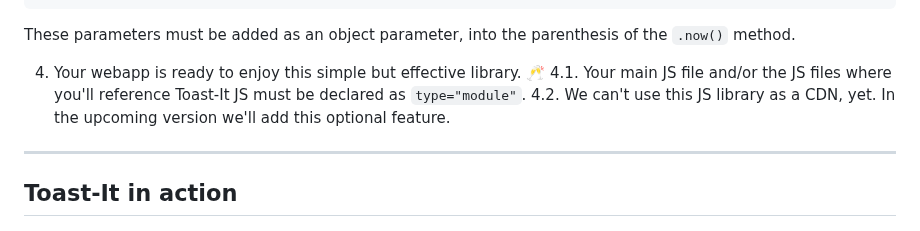
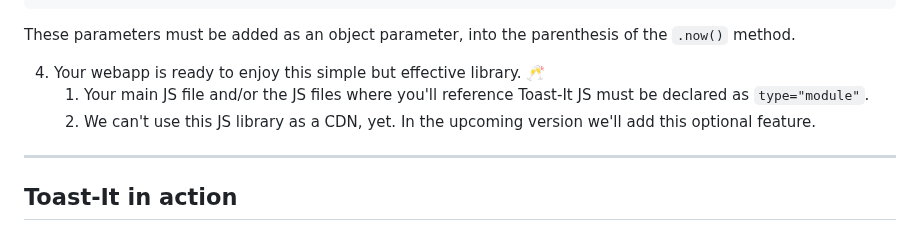
Before and after one commit to mobilepadawan/Toastit-JS, a Markdown page: README.md, the part around the change. Rendered like a GitHub page.

```diff
--- a/README.md
+++ b/README.md
@@ -44,8 +44,8 @@ ToastIt.now({
 These parameters must be added as an object parameter, into the parenthesis of the `.now()` method.
 
 4. Your webapp is ready to enjoy this simple but effective library. 🥂
-4.1. Your main JS file and/or the JS files where you'll reference Toast-It JS must be declared as `type="module"`.
-4.2. We can't use this JS library as a CDN, yet. In the upcoming version we'll add this optional feature.
+   1. Your main JS file and/or the JS files where you'll reference Toast-It JS must be declared as `type="module"`.
+   2. We can't use this JS library as a CDN, yet. In the upcoming version we'll add this optional feature.
 
 
 <hr>
```
